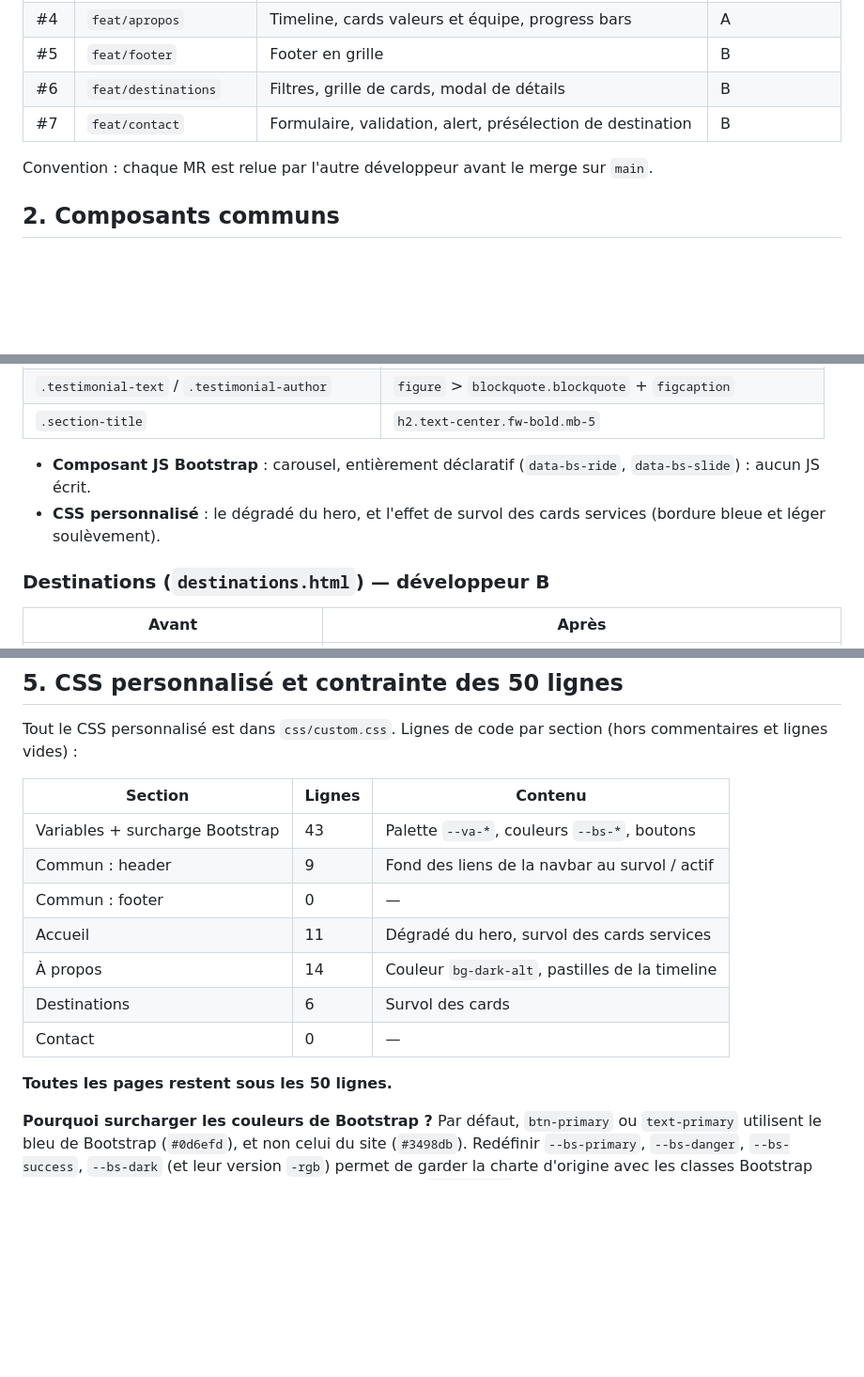
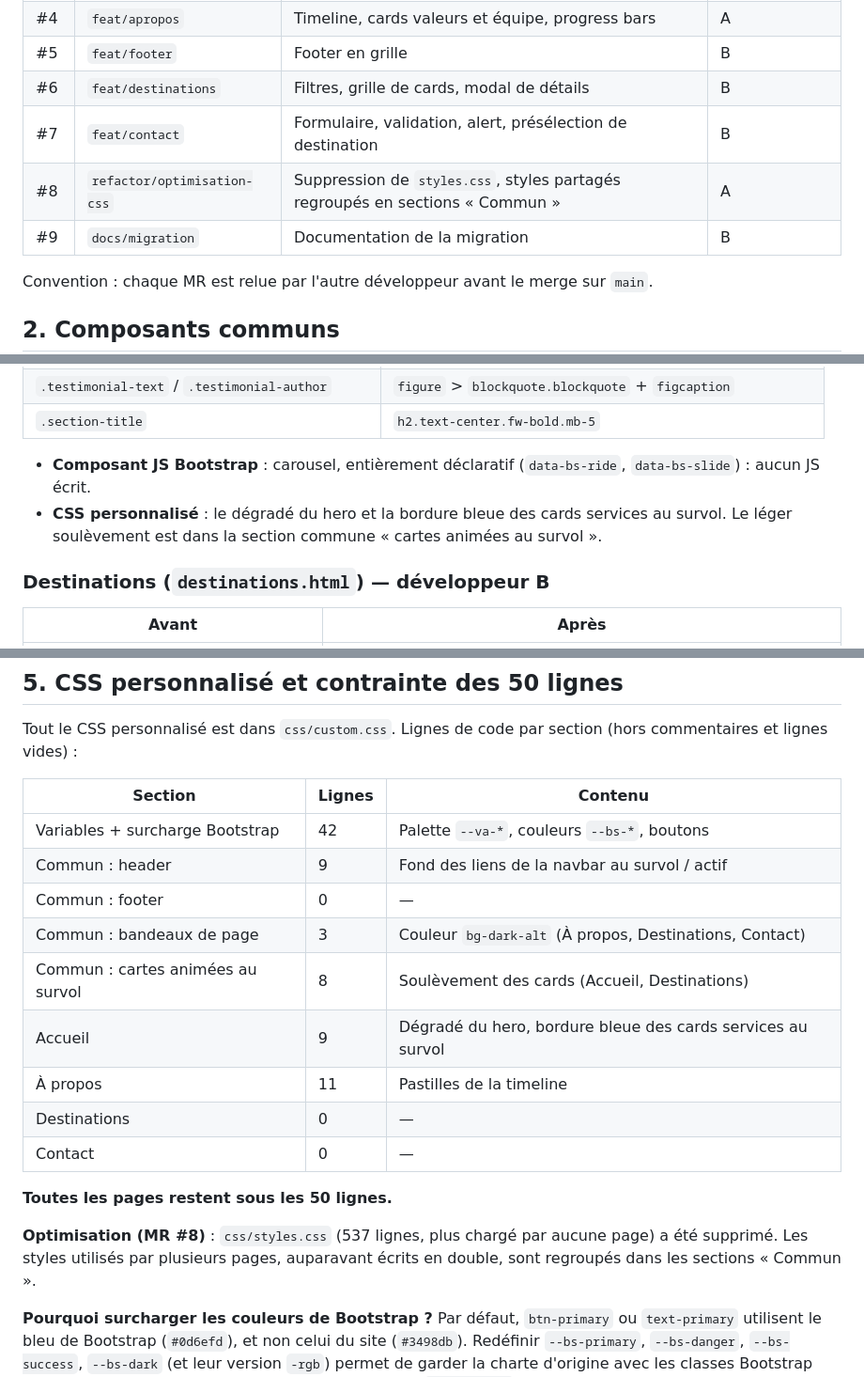
Before and after one commit to Csolatus/voyage-aventure, a Markdown page: docs/migration.md, 3 parts joined by grey strips. Shown at 94% size. Rendered like a GitHub page; blank space fills up the shorter version.

Commit message:
docs: mise à jour de la documentation après l'optimisation css

```diff
--- a/docs/migration.md
+++ b/docs/migration.md
@@ -20,6 +20,8 @@ Le site VoyageAventure (4 pages : Accueil, Destinations, À propos, Contact) ét
 | #5 | `feat/footer` | Footer en grille | B |
 | #6 | `feat/destinations` | Filtres, grille de cards, modal de détails | B |
 | #7 | `feat/contact` | Formulaire, validation, alert, présélection de destination | B |
+| #8 | `refactor/optimisation-css` | Suppression de `styles.css`, styles partagés regroupés en sections « Commun » | A |
+| #9 | `docs/migration` | Documentation de la migration | B |
 
 Convention : chaque MR est relue par l'autre développeur avant le merge sur `main`.
 
@@ -64,7 +66,7 @@ Convention : chaque MR est relue par l'autre développeur avant le merge sur `ma
 | `.section-title` | `h2.text-center.fw-bold.mb-5` |
 
 - **Composant JS Bootstrap** : carousel, entièrement déclaratif (`data-bs-ride`, `data-bs-slide`) : aucun JS écrit.
-- **CSS personnalisé** : le dégradé du hero, et l'effet de survol des cards services (bordure bleue et léger soulèvement).
+- **CSS personnalisé** : le dégradé du hero et la bordure bleue des cards services au survol. Le léger soulèvement est dans la section commune « cartes animées au survol ».
 
 ### Destinations (`destinations.html`) — développeur B
 
@@ -136,15 +139,19 @@ Tout le CSS personnalisé est dans `css/custom.css`. Lignes de code par section
 
 | Section | Lignes | Contenu |
 |---|---|---|
-| Variables + surcharge Bootstrap | 43 | Palette `--va-*`, couleurs `--bs-*`, boutons |
+| Variables + surcharge Bootstrap | 42 | Palette `--va-*`, couleurs `--bs-*`, boutons |
 | Commun : header | 9 | Fond des liens de la navbar au survol / actif |
 | Commun : footer | 0 | — |
-| Accueil | 11 | Dégradé du hero, survol des cards services |
-| À propos | 14 | Couleur `bg-dark-alt`, pastilles de la timeline |
-| Destinations | 6 | Survol des cards |
+| Commun : bandeaux de page | 3 | Couleur `bg-dark-alt` (À propos, Destinations, Contact) |
+| Commun : cartes animées au survol | 8 | Soulèvement des cards (Accueil, Destinations) |
+| Accueil | 9 | Dégradé du hero, bordure bleue des cards services au survol |
+| À propos | 11 | Pastilles de la timeline |
+| Destinations | 0 | — |
 | Contact | 0 | — |
 
 **Toutes les pages restent sous les 50 lignes.**
+
+**Optimisation (MR #8)** : `css/styles.css` (537 lignes, plus chargé par aucune page) a été supprimé. Les styles utilisés par plusieurs pages, auparavant écrits en double, sont regroupés dans les sections « Commun ».
 
 **Pourquoi surcharger les couleurs de Bootstrap ?** Par défaut, `btn-primary` ou `text-primary` utilisent le bleu de Bootstrap (`#0d6efd`), et non celui du site (`#3498db`). Redéfinir `--bs-primary`, `--bs-danger`, `--bs-success`, `--bs-dark` (et leur version `-rgb`) permet de garder la charte d'origine avec les classes Bootstrap standard. Les boutons ayant leurs propres variables (`--bs-btn-bg`…), ils sont surchargés à part.
 
```
Also changed, not shown: other parts of docs/migration.md (+2 -2 lines).
